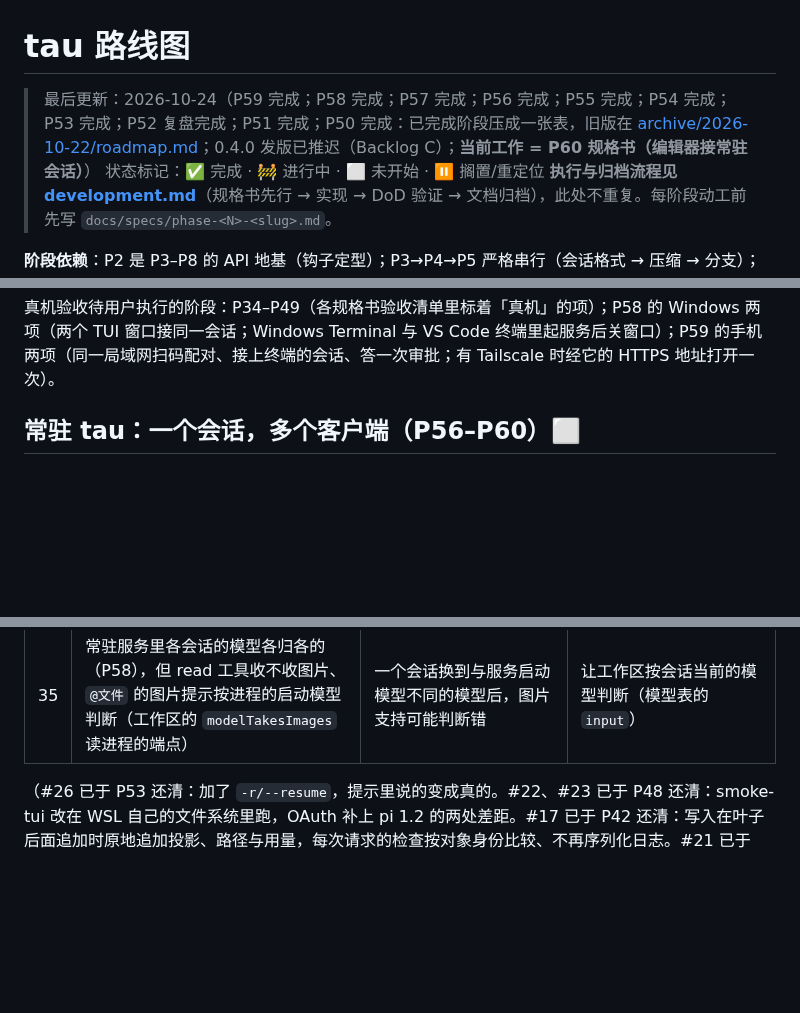
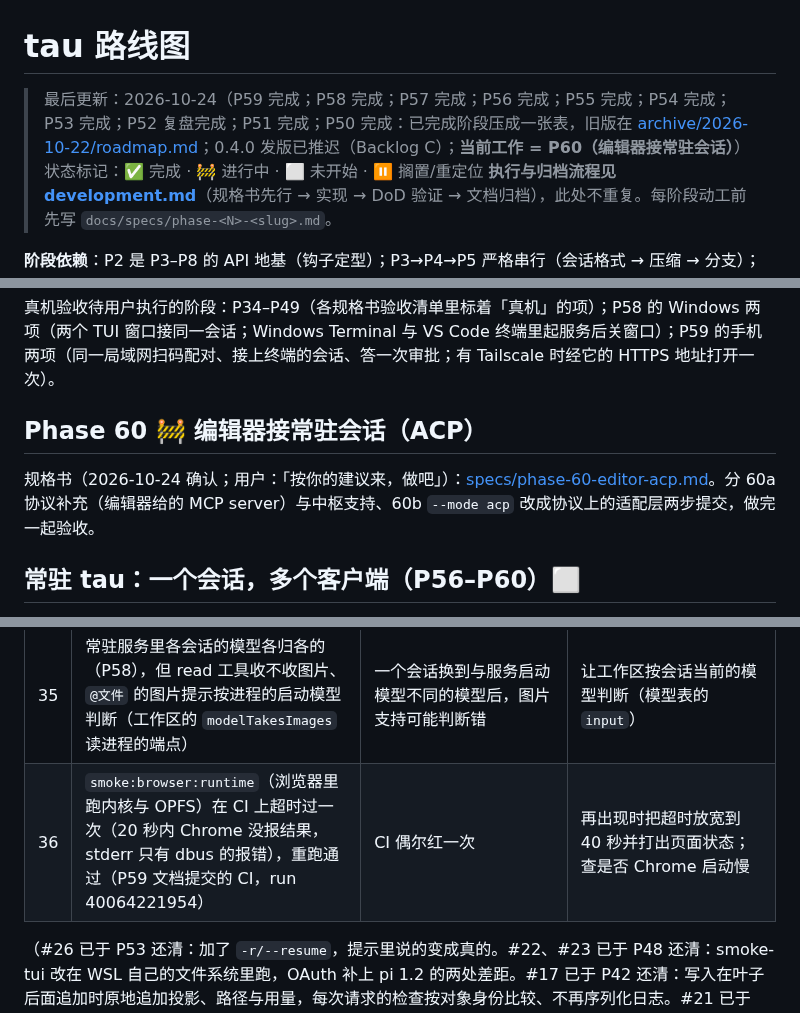
Before and after one commit to yophon/tau, a Markdown page: docs/roadmap.md, 3 parts joined by grey strips. GitHub-like rendering; blank space fills up the shorter version.

Commit message:
docs: P60 spec — editors on resident sessions over ACP (confirmed)
Co-Authored-By: Claude Opus 5.5 <noreply@anthropic.com>

```diff
--- a/docs/roadmap.md
+++ b/docs/roadmap.md
@@ -1,6 +1,6 @@
 # tau 路线图
 
-> 最后更新：2026-10-24（P59 完成；P58 完成；P57 完成；P56 完成；P55 完成；P54 完成；P53 完成；P52 复盘完成；P51 完成；P50 完成：已完成阶段压成一张表，旧版在 [archive/2026-10-22/roadmap.md](archive/2026-10-22/roadmap.md)；0.4.0 发版已推迟（Backlog C）；**当前工作 = P60 规格书（编辑器接常驻会话）**）
+> 最后更新：2026-10-24（P59 完成；P58 完成；P57 完成；P56 完成；P55 完成；P54 完成；P53 完成；P52 复盘完成；P51 完成；P50 完成：已完成阶段压成一张表，旧版在 [archive/2026-10-22/roadmap.md](archive/2026-10-22/roadmap.md)；0.4.0 发版已推迟（Backlog C）；**当前工作 = P60（编辑器接常驻会话）**）
 > 状态标记：✅ 完成 · 🚧 进行中 · ⬜ 未开始 · ⏸ 搁置/重定位
 > **执行与归档流程见 [development.md](development.md)**（规格书先行 → 实现 → DoD 验证 → 文档归档），此处不重复。每阶段动工前先写 `docs/specs/phase-<N>-<slug>.md`。
 
@@ -75,6 +75,10 @@
 | [P59](specs/phase-59-remote-phone.md) | 常驻 tau 第四步：手机——常驻服务的 WebSocket 与网页客户端（新包 `@yophon/tau-web`，Preact 构建时打包），`tau serve remote on`、`pair`（一次性码与二维码）、`devices`、`revoke`，设备令牌（只存摘要）、不自带 TLS（推荐 Tailscale）；手机上看会话、答审批与对话框、发话插话中止、附图、换模型与档位；网页与 TUI 断线自动重连补齐 | 2026-10-24 | D61 |
 
 真机验收待用户执行的阶段：P34–P49（各规格书验收清单里标着「真机」的项）；P58 的 Windows 两项（两个 TUI 窗口接同一会话；Windows Terminal 与 VS Code 终端里起服务后关窗口）；P59 的手机两项（同一局域网扫码配对、接上终端的会话、答一次审批；有 Tailscale 时经它的 HTTPS 地址打开一次）。
+
+## Phase 60 🚧 编辑器接常驻会话（ACP）
+
+规格书（2026-10-24 确认；用户：「按你的建议来，做吧」）：[specs/phase-60-editor-acp.md](specs/phase-60-editor-acp.md)。分 60a 协议补充（编辑器给的 MCP server）与中枢支持、60b `--mode acp` 改成协议上的适配层两步提交，做完一起验收。
 
 ## 常驻 tau：一个会话，多个客户端（P56–P60）⬜
 
@@ -169,5 +173,6 @@ P53 总计划里没做的几项，常驻 tau 那条线之后再看：
 | 32 | `cli/src/tui/controller.ts` 1495 行，结构门禁上限 1500（P55、P57；P58 把会话类命令移出了 `commands.ts`，它降到 1135 行、上限改为 1200） | 再加几个控制器方法就撞线 | 下一个动它的阶段先把指针与键盘处理移出去；不调高上限 |
 | 33 | 扩展的 Markdown 变换只作用于写完的文字：流式中的文字照原样画，变换结果按文字写完时的宽度取（P57，变换改在中枢运行） | 依赖 `isStreaming` 或宽度的变换器在流式时看不到效果，调宽度后用旧宽度的结果 | 出现真要流式变换的扩展时，按段增量取；宽度变化时重取 |
 | 35 | 常驻服务里各会话的模型各归各的（P58），但 read 工具收不收图片、`@文件` 的图片提示按进程的启动模型判断（工作区的 `modelTakesImages` 读进程的端点） | 一个会话换到与服务启动模型不同的模型后，图片支持可能判断错 | 让工作区按会话当前的模型判断（模型表的 `input`） |
+| 36 | `smoke:browser:runtime`（浏览器里跑内核与 OPFS）在 CI 上超时过一次（20 秒内 Chrome 没报结果，stderr 只有 dbus 的报错），重跑通过（P59 文档提交的 CI，run 40064221954） | CI 偶尔红一次 | 再出现时把超时放宽到 40 秒并打出页面状态；查是否 Chrome 启动慢 |
 
 （#26 已于 P53 还清：加了 `-r/--resume`，提示里说的变成真的。#22、#23 已于 P48 还清：smoke-tui 改在 WSL 自己的文件系统里跑，OAuth 补上 pi 1.2 的两处差距。#17 已于 P42 还清：写入在叶子后面追加时原地追加投影、路径与用量，每次请求的检查按对象身份比较、不再序列化日志。#21 已于 P38 还清：tau 自己拆分和解析按键（pi 的 StdinBuffer），一次读到的几个键都生效。#15 已于 P25 还清：新 TUI 在挂载后才发 session_start，启动期通知打印在 TUI 上方。#1–#4 已于 P2 还清：信任门、test/helpers.ts、test-fixtures/mock-openai.ts + 自动化 CLI e2e、SIGINT abort e2e。#7 已于 P10 还清：双向桥接落地于 host-weapp/host-rn，义务文档化进 development.md 硬规则 #8。#5/#6 已于 P12 还清：tau bin 发布物为 dist JS 天然无告警、scope 定名 @yophon/tau-*。）
```
Also changed, not shown: docs/specs/phase-60-editor-acp.md (added, +131 -0 lines).
